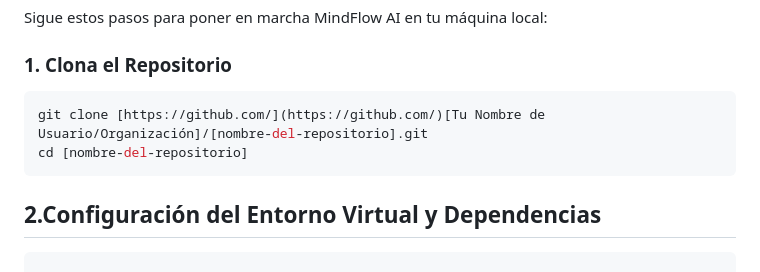
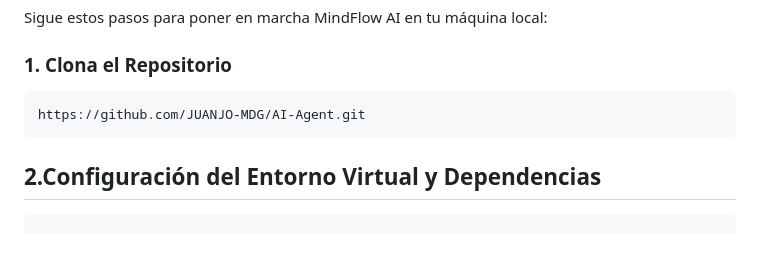
Before and after one commit to JUANJO-MDG/AI-Agent, a Markdown page: README.md, the part around the change. Drawn GitHub-style; blank space fills up the shorter version.

````diff
--- a/README.md
+++ b/README.md
@@ -45,8 +45,7 @@ Sigue estos pasos para poner en marcha MindFlow AI en tu máquina local:
 ### 1. Clona el Repositorio
 
 ```bash
-git clone [https://github.com/](https://github.com/)[Tu Nombre de Usuario/Organización]/[nombre-del-repositorio].git
-cd [nombre-del-repositorio]
+https://github.com/JUANJO-MDG/AI-Agent.git
 ```
 
 ## 2.Configuración del Entorno Virtual y Dependencias
````
